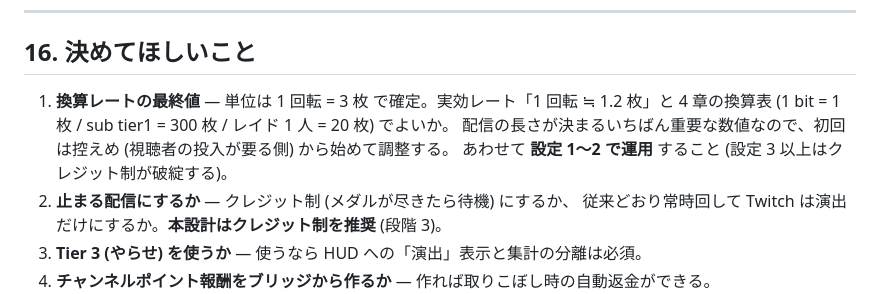
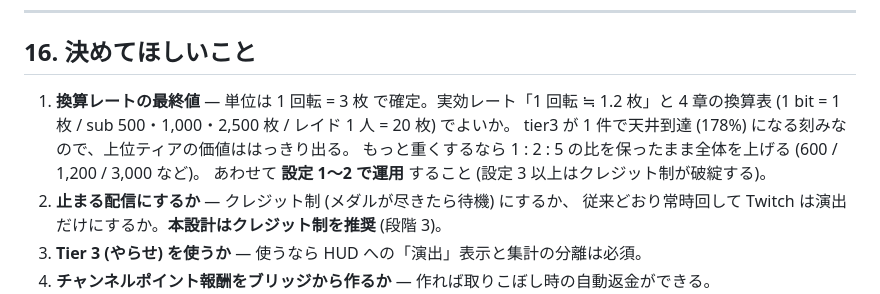
Before and after one commit to aikatsu-oji/slot_enshutsu_sender, a Markdown page: doc/twitch連携設計.md, the part around one of its changes. Drawn GitHub-style.

```diff
--- a/doc/twitch連携設計.md
+++ b/doc/twitch連携設計.md
@@ -519,8 +539,9 @@ twitch/
 ## 16. 決めてほしいこと
 
 1. **換算レートの最終値** — 単位は 1 回転 = 3 枚 で確定。実効レート「1 回転 ≒ 1.2 枚」と
-   4 章の換算表 (1 bit = 1 枚 / sub tier1 = 300 枚 / レイド 1 人 = 20 枚) でよいか。
-   配信の長さが決まるいちばん重要な数値なので、初回は控えめ (視聴者の投入が要る側) から始めて調整する。
+   4 章の換算表 (1 bit = 1 枚 / sub 500・1,000・2,500 枚 / レイド 1 人 = 20 枚) でよいか。
+   tier3 が 1 件で天井到達 (178%) になる刻みなので、上位ティアの価値ははっきり出る。
+   もっと重くするなら 1 : 2 : 5 の比を保ったまま全体を上げる (600 / 1,200 / 3,000 など)。
    あわせて **設定 1〜2 で運用** すること (設定 3 以上はクレジット制が破綻する)。
 2. **止まる配信にするか** — クレジット制 (メダルが尽きたら待機) にするか、
    従来どおり常時回して Twitch は演出だけにするか。**本設計はクレジット制を推奨** (段階 3)。
```
Also changed, not shown: other parts of doc/twitch連携設計.md (+36 -16 lines).
